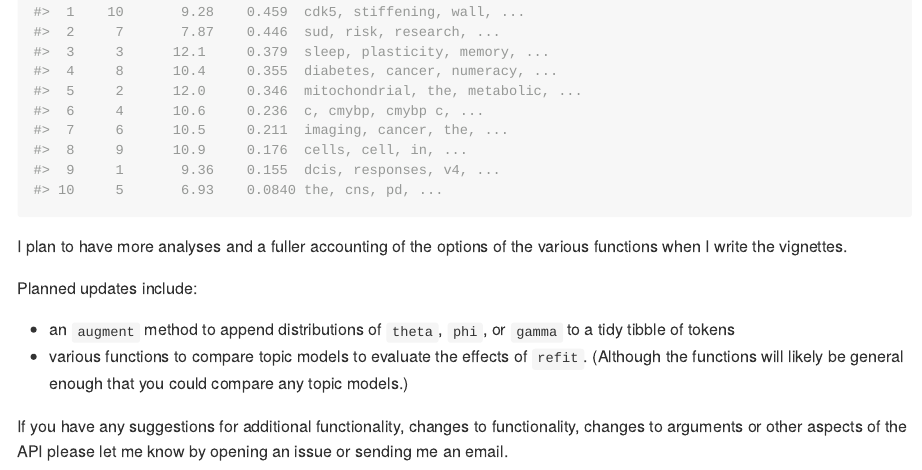
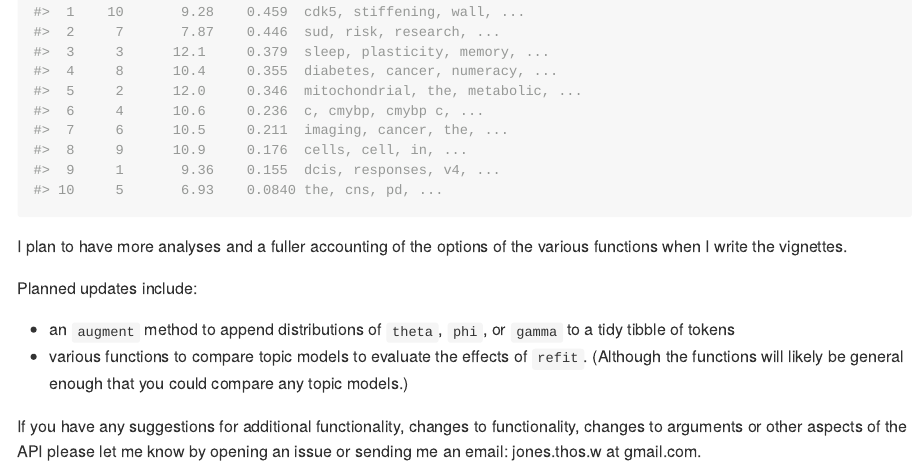
Before and after one commit to TommyJones/tidylda, an R Markdown document (README.Rmd): the page in a window 1100 px wide, from 7200 px down. The pictures show the output file README.md that the author committed with the source, drawn offline in the style of GitHub; badge pictures from the web are left out.

Commit message:
update readme

```diff
--- a/README.Rmd
+++ b/README.Rmd
@@ -195,4 +195,4 @@ Planned updates include:
 * an `augment` method to append distributions of `theta`, `phi`, or `gamma` to a tidy tibble of tokens
 * various functions to compare topic models to evaluate the effects of `refit`. (Although the functions will likely be general enough that you could compare any topic models.)
 
-If you have any suggestions for additional functionality, changes to functionality, changes to arguments or other aspects of the API please let me know by opening an issue or sending me an email.
+If you have any suggestions for additional functionality, changes to functionality, changes to arguments or other aspects of the API please let me know by opening an issue or sending me an email: jones.thos.w at gmail.com.
```
Also changed, not shown: README.md, 3 other files.
